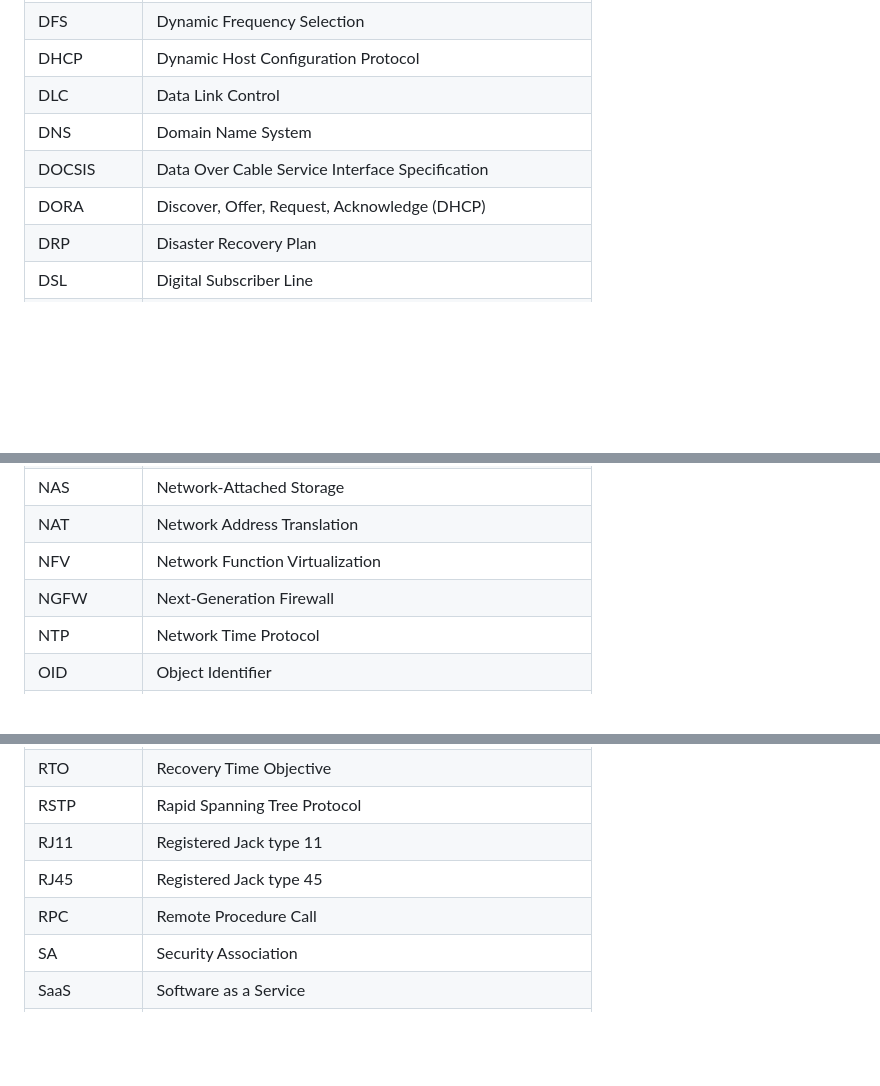
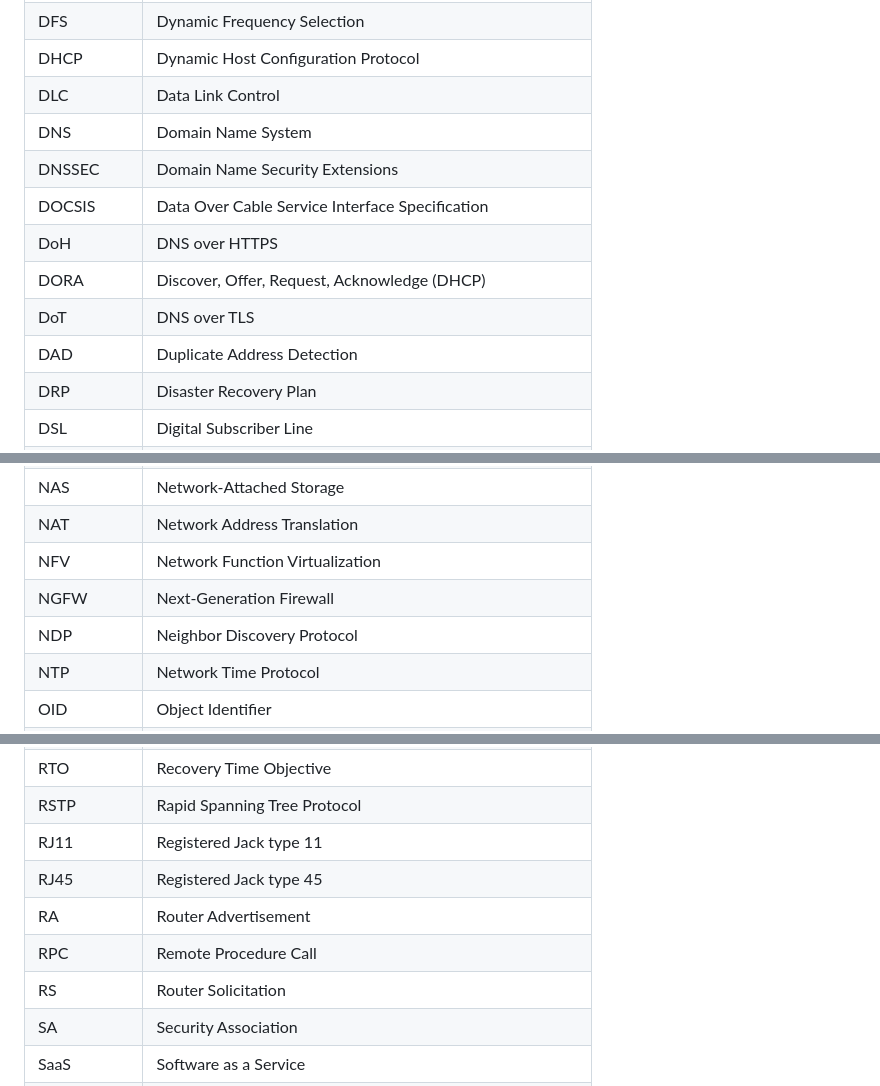
Before and after one commit to danczw/cybersec-certs, a Markdown page: abbreviations.md, 3 parts joined by grey strips. GitHub-like rendering; blank space fills up the shorter version.

Commit message:
docs: add NDP, DAD, RS, RA, SLAAC, TLD, DNSSEC, DoT, DoH abbreviations

```diff
--- a/abbreviations.md
+++ b/abbreviations.md
@@ -29,8 +29,12 @@
 | DHCP         | Dynamic Host Configuration Protocol                          |
 | DLC          | Data Link Control                                            |
 | DNS          | Domain Name System                                           |
+| DNSSEC       | Domain Name Security Extensions                              |
 | DOCSIS       | Data Over Cable Service Interface Specification              |
+| DoH          | DNS over HTTPS                                               |
 | DORA         | Discover, Offer, Request, Acknowledge (DHCP)                 |
+| DoT          | DNS over TLS                                                 |
+| DAD          | Duplicate Address Detection                                  |
 | DRP          | Disaster Recovery Plan                                       |
 | DSL          | Digital Subscriber Line                                      |
 | EIGRP        | Enhanced Interior Gateway Routing Protocol                   |
@@ -92,6 +96,7 @@
 | NAT          | Network Address Translation                                  |
 | NFV          | Network Function Virtualization                              |
 | NGFW         | Next-Generation Firewall                                     |
+| NDP          | Neighbor Discovery Protocol                                  |
 | NTP          | Network Time Protocol                                        |
 | OID          | Object Identifier                                            |
 | OSI          | Open Systems Interconnection                                 |
@@ -119,7 +124,9 @@
 | RSTP         | Rapid Spanning Tree Protocol                                 |
 | RJ11         | Registered Jack type 11                                      |
 | RJ45         | Registered Jack type 45                                      |
+| RA           | Router Advertisement                                         |
 | RPC          | Remote Procedure Call                                        |
+| RS           | Router Solicitation                                          |
 | SA           | Security Association                                         |
 | SaaS         | Software as a Service                                        |
 | SAN          | Storage Area Network                                         |
```
Also changed, not shown: other parts of abbreviations.md (+2 -0 lines).
